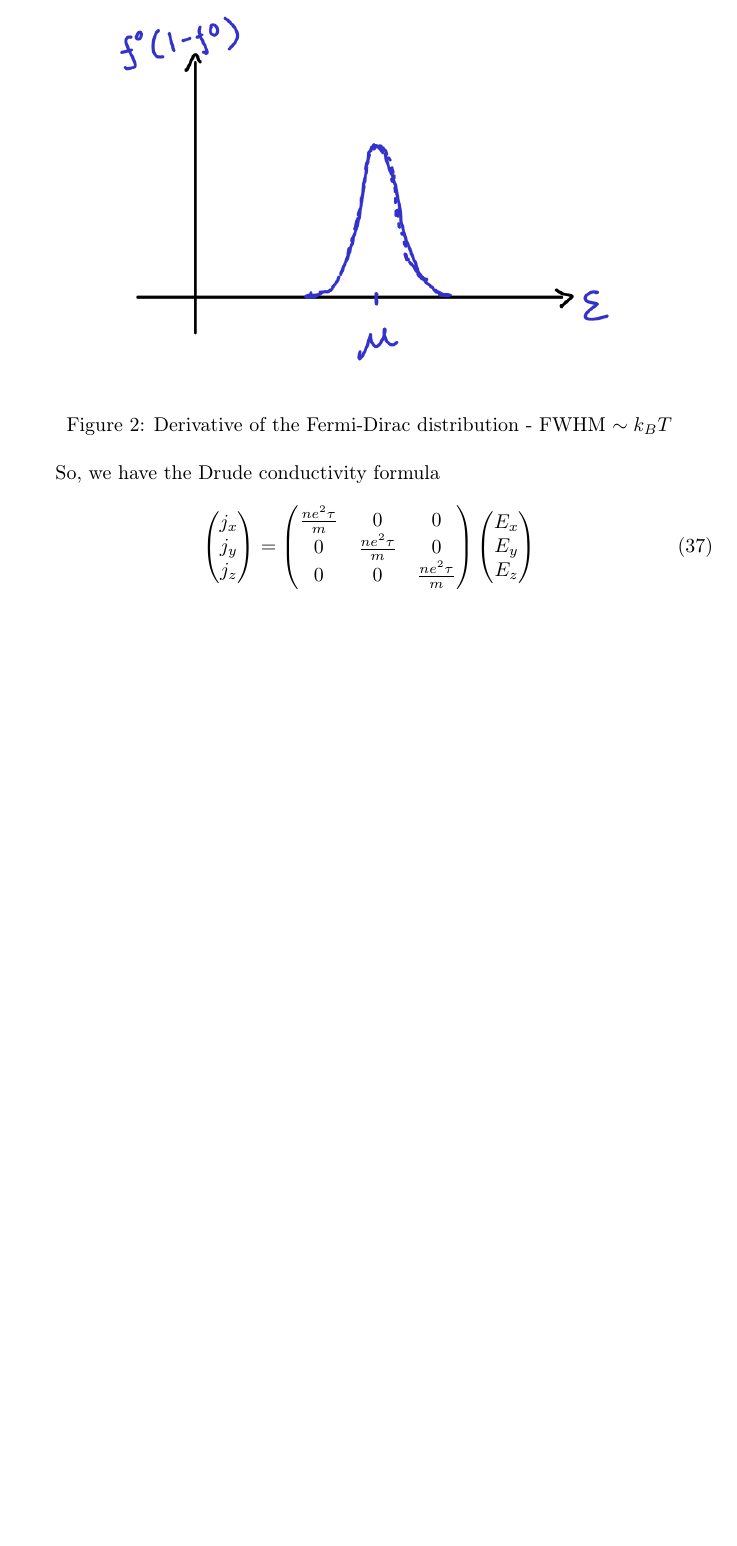
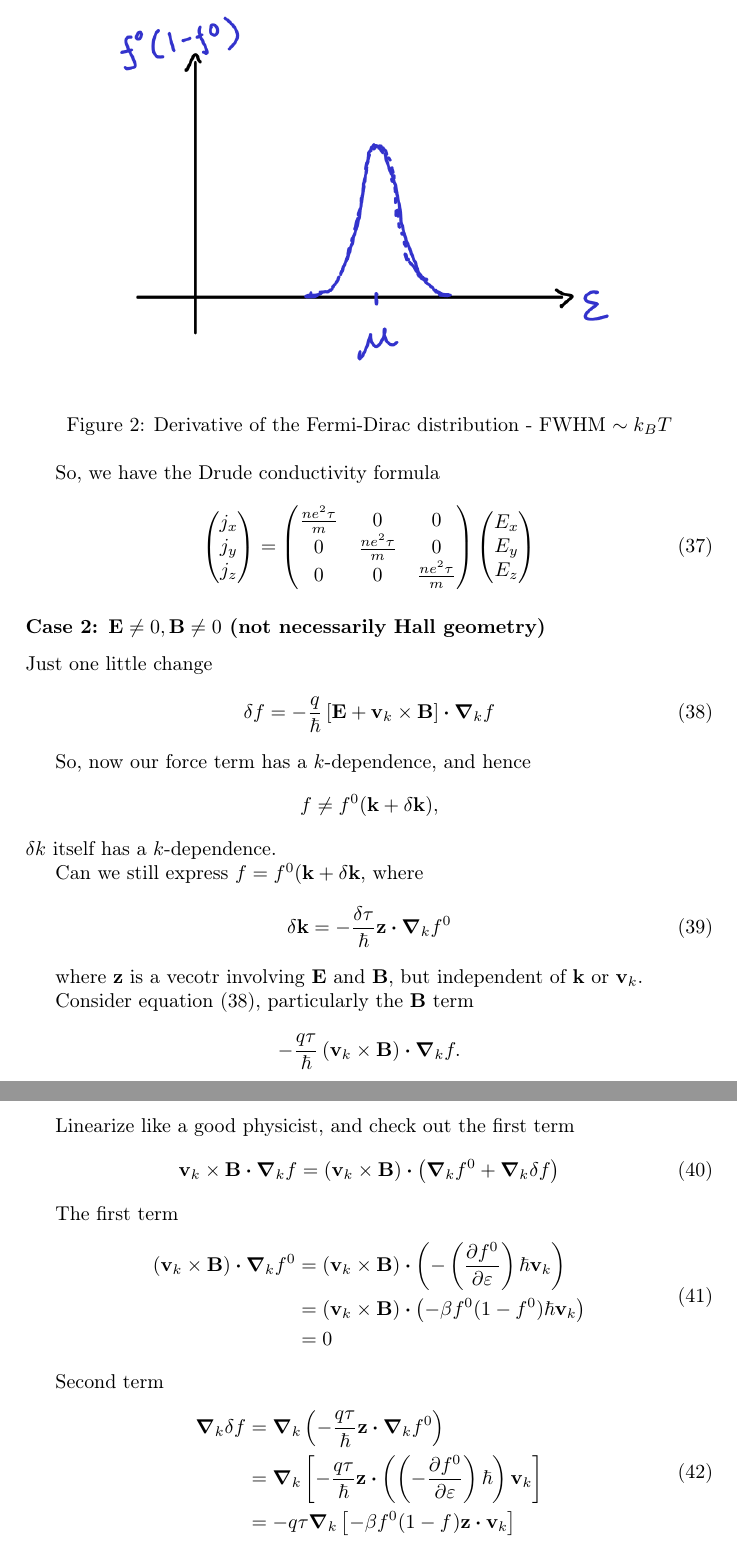
Before and after one commit to loonatick-src/sem-8, a LaTeX document (quantumdev/lec/main.tex): part of page 7 of 7 before the commit and two parts of pages 7 and 8 of 8 after it, the two joined at a grey line, cut so that both start at the same text, the shorter picture padded with empty space. Compiled offline with pdfLaTeX.

Commit message:
Progress on PH 536 lecture 4

```diff
--- a/quantumdev/lec/main.tex
+++ b/quantumdev/lec/main.tex
@@ -416,5 +416,59 @@ So, we have the Drude conductivity formula
 \begin{pmatrix} E_x\\E_y\\E_z \end{pmatrix}
 \end{equation}
 
+\subsubsection*{Case 2: $ \mathbf{E} \neq  0, \mathbf{B} \neq  0$ (not necessarily Hall geometry)}
+Just one little change
+\begin{equation}
+	\label{delf}
+	\delta f = -\frac{q}{\hcut}\left[ \mathbf{E} + \mathbf{v}_k \times \mathbf{B} \right]\vdot \grad_k  f
+\end{equation}
+
+So, now our force term has a $k$-dependence, and hence
+\[
+	f \neq  f^{0}(\textbf{k} + \delta \mathbf{k})
+,\]
+$\delta k$ itself has a $k$-dependence.
+
+Can we still express $f = f^{0}(\textbf{k} + \delta \mathbf{k}$, where
+\begin{equation}
+	\label{delk}
+	\delta \mathbf{k} = -\frac{\delta \tau}{\hcut}\textbf{z} \vdot\grad_k f^{0}
+\end{equation}
+
+where $ \mathbf{z}$ is a vecotr involving $ \mathbf{E} \text{ and } \mathbf{B}$,
+but independent of $ \mathbf{k}$ or $ \mathbf{v}_k$.
+
+Consider equation (\ref{delf}), particularly the $ \mathbf{B}$ term
+\[
+-\frac{q\tau}{\hcut}\left( \mathbf{v}_k \times  \mathbf{B} \right) \vdot\grad_k f
+.\]
+
+Linearize like a good physicist, and check out the first term
+\begin{equation}
+	\mathbf{v}_k \times  \mathbf{B}\vdot\grad_k f
+	= \left( \mathbf{v}_k \times  \mathbf{B} \right) \vdot
+	\left( \grad_k f^{0} + \grad_k \delta f\right)
+\end{equation}
+
+The first term
+\begin{equation}
+	\label{firstterm}
+	\begin{split}
+		\left( \mathbf{v}_k \times  \mathbf{B} \right) \vdot \grad_k f^{0} &= \left( \mathbf{v}_k \times  \mathbf{B} \right) \vdot\left( -\left( \pdv{f^{0}}{\varepsilon} \right) \hcut \mathbf{v}_k \right) \\
+										 &=	\left( \mathbf{v}_k \times  \mathbf{B} \right) \vdot \left( -\beta f^{0}(1 - f^{0})\hcut \mathbf{v}_k \right) \\
+										 &= 0
+	\end{split}
+\end{equation}
+
+Second term
+\begin{equation}
+	\label{secondterm}
+	\begin{split}
+	\grad_k \delta f &=  \grad_k \left( -\frac{q\tau}{\hcut} \mathbf{z}\vdot\grad_k f^{0} \right)\\
+	&=  \grad_k \left[ -\frac{q\tau}{\hcut}\textbf{z}\vdot \left( \left( -\pdv{f^{0}}{\varepsilon} \right) \hcut \right) \mathbf{v}_k \right]  \\
+	&= -q\tau\grad_k \left[ -\beta f^{0}(1-f^{}) \mathbf{z}\vdot\mathbf{v}_k \right]
+	\end{split}
+\end{equation}
+
 
 \end{document}
```
Also changed, not shown: quantumdev/lec/main.pdf.
